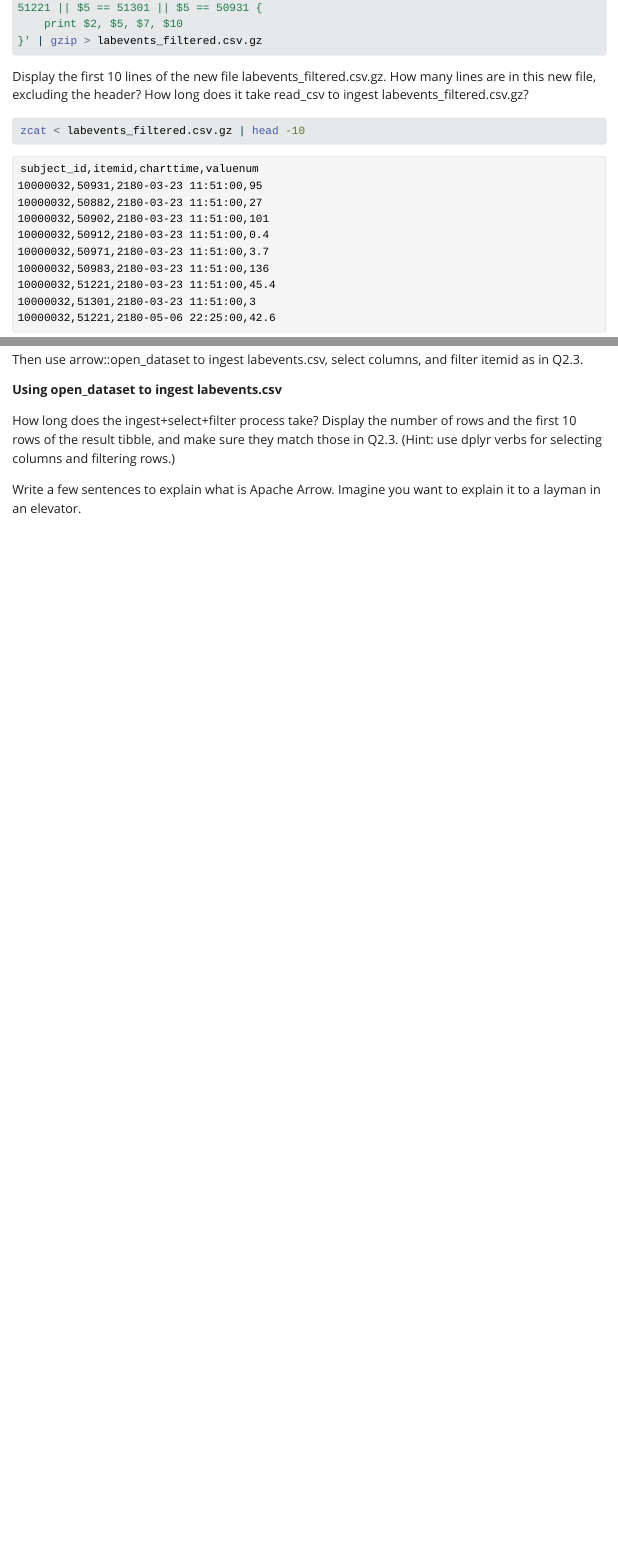
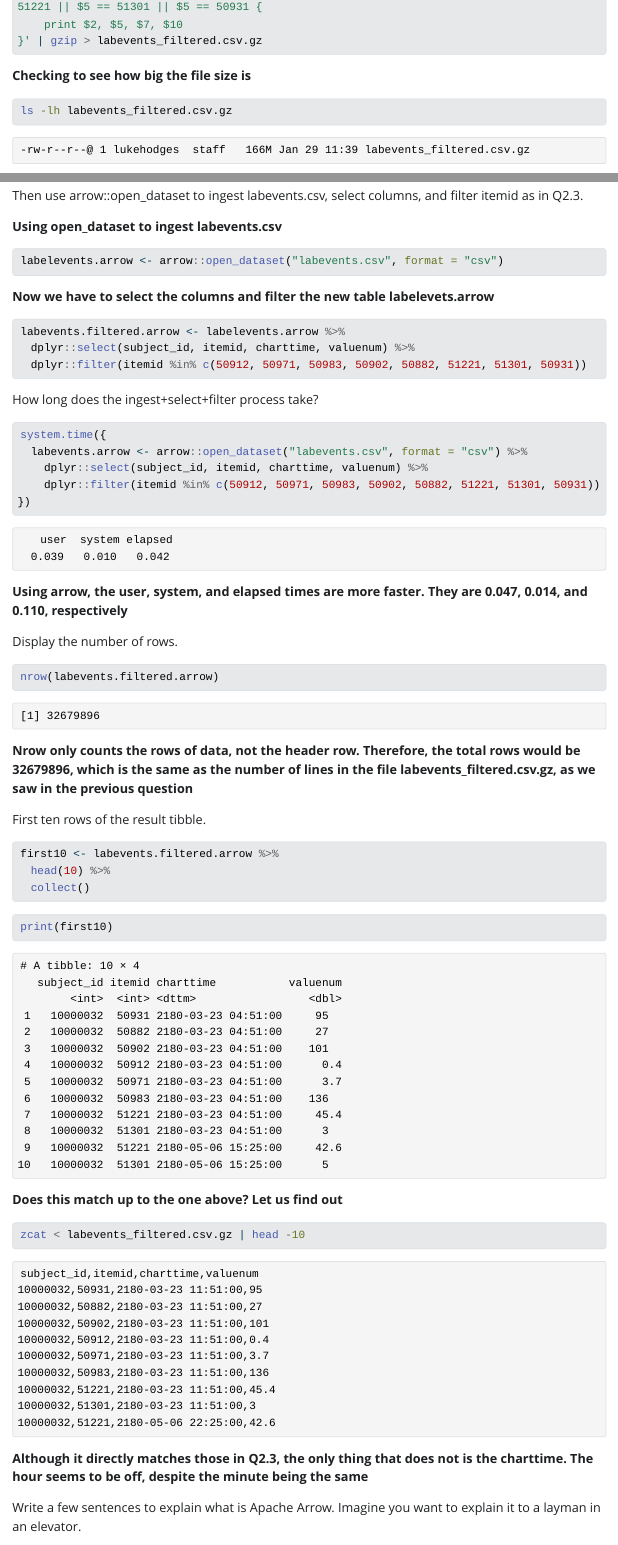
Before and after one commit to Luhodges19/biostat-203b-2025-winter, a Quarto document (hw2/HW2.qmd): the page in a window 1100 px wide, from 9070 px down before the commit and from 9130 px down after it, so that both start at the same text, and a second part further down, joined at a grey line. The pictures show the output file hw2/HW2.html that the author committed with the source, opened offline; Quarto's library style sheets are replaced by a plain one without menus; long lines of code are wrapped.

Commit message:
Completed Q2.4

````diff
--- a/hw2/HW2.qmd
+++ b/hw2/HW2.qmd
@@ -173,3 +174,6 @@ zcat < ~/mimic/hosp/labevents.csv.gz | awk -F, '
 }' | gzip > labevents_filtered.csv.gz
 ```
 
+**Checking to see how big the file size is**
+```{bash}
+ls -lh labevents_filtered.csv.gz
@@ -204,11 +211,52 @@ Then use arrow::open_dataset to ingest labevents.csv, select columns, and filter
 **Using open_dataset to ingest labevents.csv**
 
 ```{r}
-#| eval: false
+labelevents.arrow <- arrow::open_dataset("labevents.csv", format = "csv")
 ```
 
+**Now we have to select the columns and filter the new table labelevets.arrow**
 
-How long does the ingest+select+filter process take? Display the number of rows and the first 10 rows of the result tibble, and make sure they match those in Q2.3. (Hint: use dplyr verbs for selecting columns and filtering rows.)
+```{r}
+labevents.filtered.arrow <- labelevents.arrow %>%
+  dplyr::select(subject_id, itemid, charttime, valuenum) %>%
+  dplyr::filter(itemid %in% c(50912, 50971, 50983, 50902, 50882, 51221, 51301, 50931))
+```
 
+How long does the ingest+select+filter process take?
+
+```{r}
+system.time({
+  labevents.arrow <- arrow::open_dataset("labevents.csv", format = "csv") %>%
+    dplyr::select(subject_id, itemid, charttime, valuenum) %>%
+    dplyr::filter(itemid %in% c(50912, 50971, 50983, 50902, 50882, 51221, 51301, 50931))
+})
+```
+**Using arrow, the user, system, and elapsed times are more faster. They are 0.047, 0.014, and 0.110, respectively**
+
+Display the number of rows.
+
+```{r}
+nrow(labevents.filtered.arrow)
+```
+**Nrow only counts the rows of data, not the header row. Therefore, the total rows would be 32679896, which is the same as the
+number of lines in the file labevents_filtered.csv.gz, as we saw in the previous question**
+
+First ten rows of the result tibble.
+```{r}
+first10 <- labevents.filtered.arrow %>%
+  head(10) %>%
+  collect()
+```
+
+```{r}
+print(first10)
+```
+
+**Does this match up to the one above? Let us find out**
+
+```{bash}
+zcat < labevents_filtered.csv.gz | head -10
+```
+**Although it directly matches those in Q2.3, the only thing that does not is the charttime. The hour seems to be off, despite the minute being the same**
 
 Write a few sentences to explain what is Apache Arrow. Imagine you want to explain it to a layman in an elevator.
````
Also changed, not shown: hw2/HW2.html, hw2/HW2.qmd (6 more changed lines).
